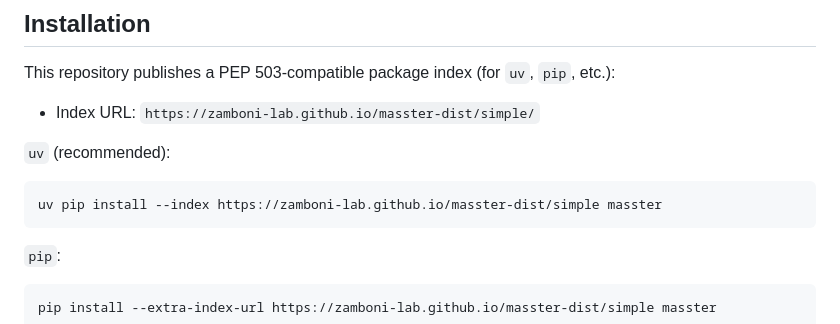
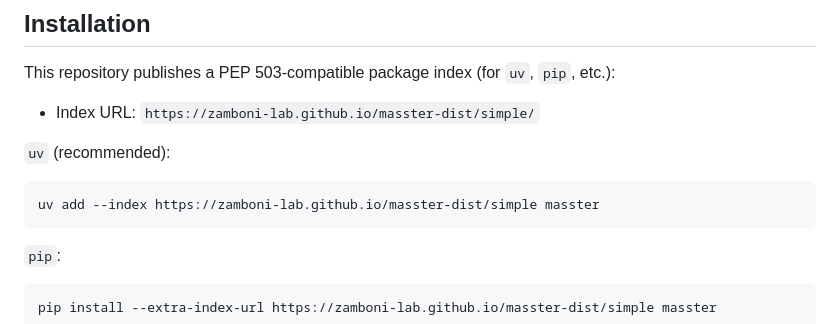
Before and after one commit to zamboni-lab/masster-dist, a Markdown page: README.md, the part around the change. Drawn GitHub-style.

````diff
--- a/README.md
+++ b/README.md
@@ -58,7 +58,7 @@ This repository publishes a PEP 503-compatible package index (for `uv`, `pip`, e
 
 `uv` (recommended):
 ```bash
-uv pip install --index https://zamboni-lab.github.io/masster-dist/simple masster
+uv add --index https://zamboni-lab.github.io/masster-dist/simple masster
 ```
 
 `pip`:
````
